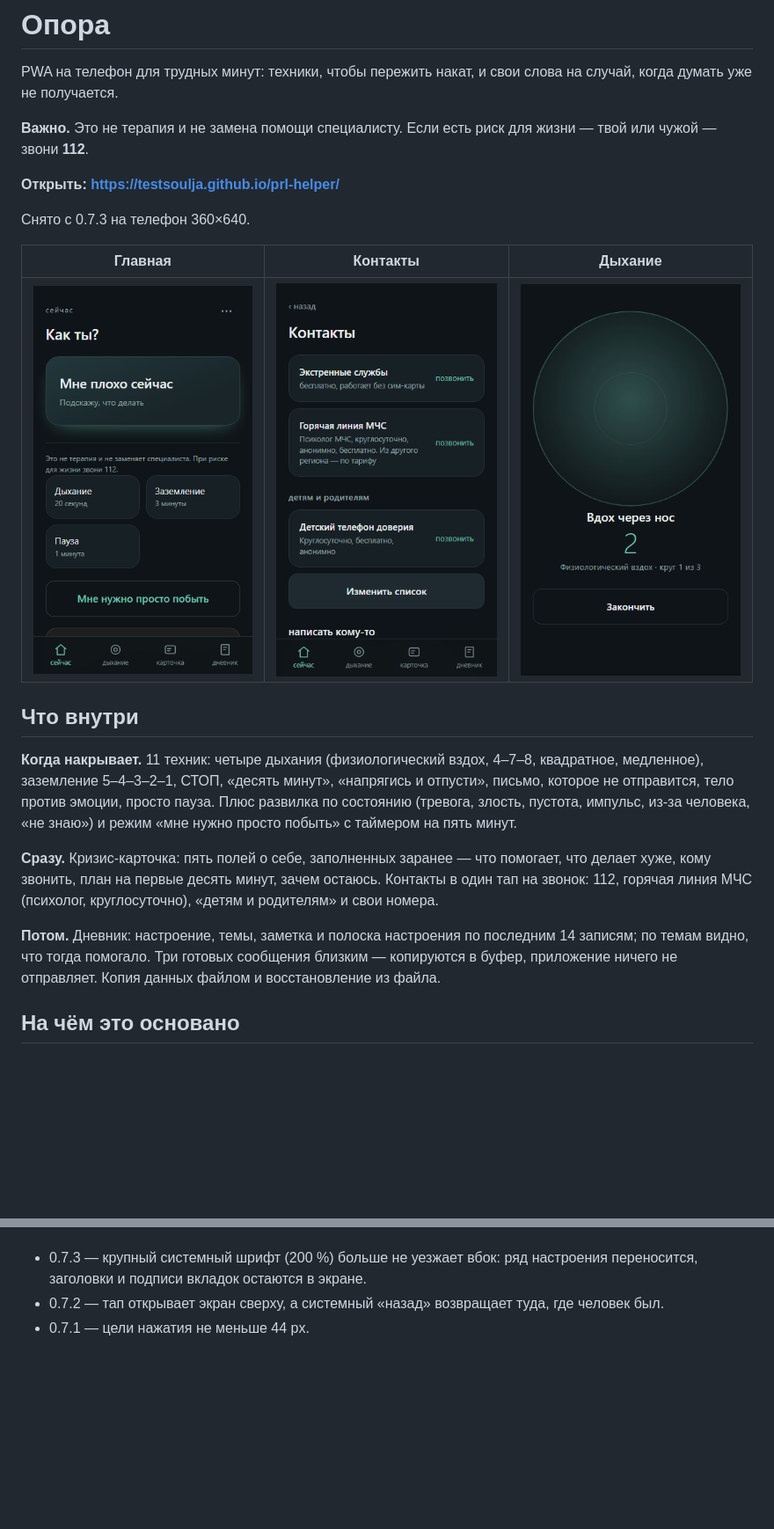
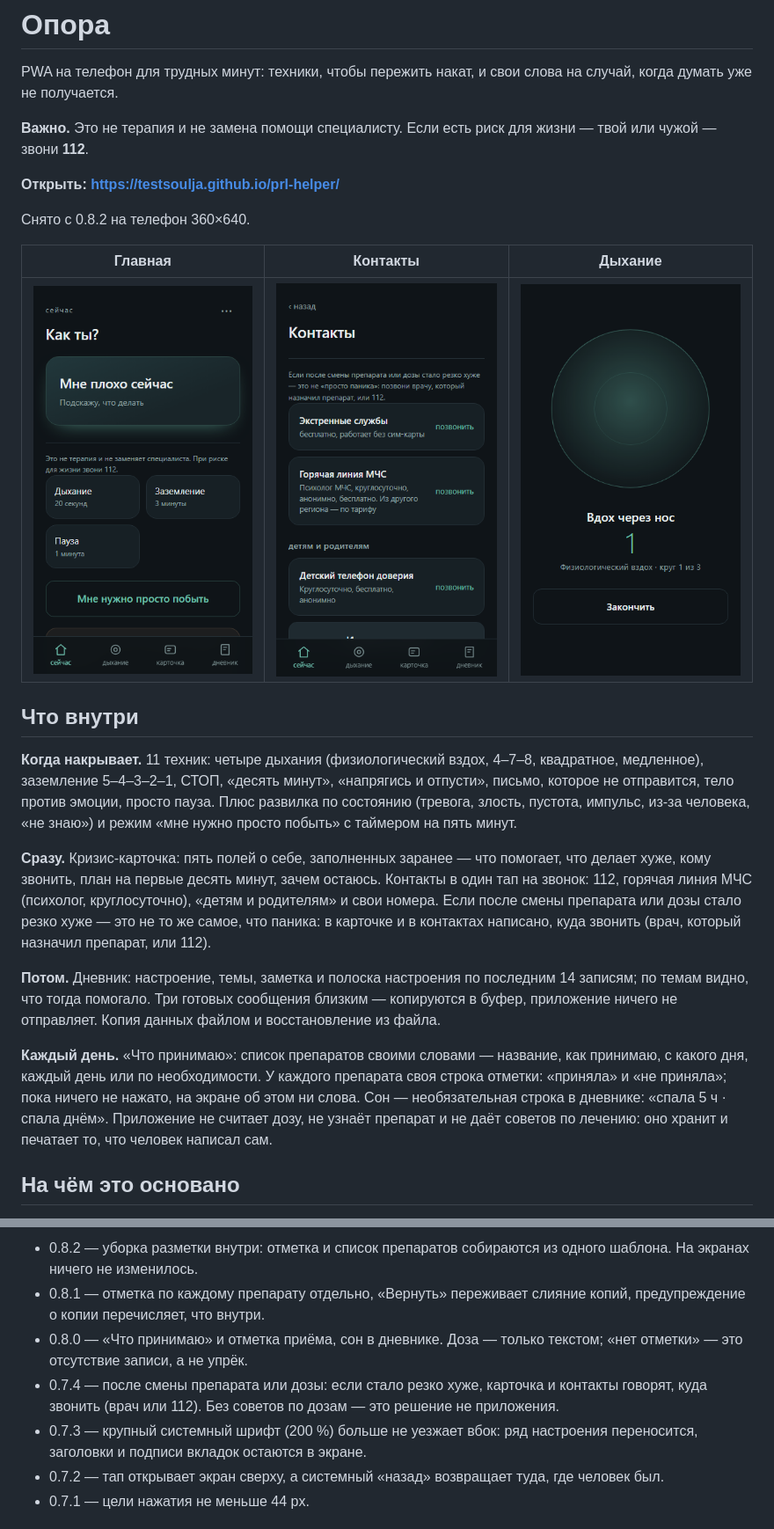
Before and after one commit to TestSoulja/prl-helper, a Markdown page: README.md, 2 parts joined by grey strips. Shown at 88% size. Drawn GitHub-style; pictures changed too: img/contacts.png, img/skill.png; blank space fills up the shorter version.

```diff
--- a/README.md
+++ b/README.md
@@ -6,7 +6,7 @@ PWA на телефон для трудных минут: техники, что
 
 **Открыть: https://testsoulja.github.io/prl-helper/**
 
-Снято с 0.7.3 на телефон 360×640.
+Снято с 0.8.2 на телефон 360×640.
 
 | Главная | Контакты | Дыхание |
 |:---:|:---:|:---:|
@@ -16,9 +16,11 @@ PWA на телефон для трудных минут: техники, что
 
 **Когда накрывает.** 11 техник: четыре дыхания (физиологический вздох, 4–7–8, квадратное, медленное), заземление 5–4–3–2–1, СТОП, «десять минут», «напрягись и отпусти», письмо, которое не отправится, тело против эмоции, просто пауза. Плюс развилка по состоянию (тревога, злость, пустота, импульс, из-за человека, «не знаю») и режим «мне нужно просто побыть» с таймером на пять минут.
 
-**Сразу.** Кризис-карточка: пять полей о себе, заполненных заранее — что помогает, что делает хуже, кому звонить, план на первые десять минут, зачем остаюсь. Контакты в один тап на звонок: 112, горячая линия МЧС (психолог, круглосуточно), «детям и родителям» и свои номера.
+**Сразу.** Кризис-карточка: пять полей о себе, заполненных заранее — что помогает, что делает хуже, кому звонить, план на первые десять минут, зачем остаюсь. Контакты в один тап на звонок: 112, горячая линия МЧС (психолог, круглосуточно), «детям и родителям» и свои номера. Если после смены препарата или дозы стало резко хуже — это не то же самое, что паника: в карточке и в контактах написано, куда звонить (врач, который назначил препарат, или 112).
 
 **Потом.** Дневник: настроение, темы, заметка и полоска настроения по последним 14 записям; по темам видно, что тогда помогало. Три готовых сообщения близким — копируются в буфер, приложение ничего не отправляет. Копия данных файлом и восстановление из файла.
+
+**Каждый день.** «Что принимаю»: список препаратов своими словами — название, как принимаю, с какого дня, каждый день или по необходимости. У каждого препарата своя строка отметки: «приняла» и «не приняла»; пока ничего не нажато, на экране об этом ни слова. Сон — необязательная строка в дневнике: «спала 5 ч · спала днём». Приложение не считает дозу, не узнаёт препарат и не даёт советов по лечению: оно хранит и печатает то, что человек написал сам.
 
 ## На чём это основано
 
@@ -65,4 +67,8 @@ PWA на телефон для трудных минут: техники, что
 
+- 0.8.2 — уборка разметки внутри: отметка и список препаратов собираются из одного шаблона. На экранах ничего не изменилось.
+- 0.8.1 — отметка по каждому препарату отдельно, «Вернуть» переживает слияние копий, предупреждение о копии перечисляет, что внутри.
+- 0.8.0 — «Что принимаю» и отметка приёма, сон в дневнике. Доза — только текстом; «нет отметки» — это отсутствие записи, а не упрёк.
+- 0.7.4 — после смены препарата или дозы: если стало резко хуже, карточка и контакты говорят, куда звонить (врач или 112). Без советов по дозам — это решение не приложения.
 - 0.7.3 — крупный системный шрифт (200 %) больше не уезжает вбок: ряд настроения переносится, заголовки и подписи вкладок остаются в экране.
 - 0.7.2 — тап открывает экран сверху, а системный «назад» возвращает туда, где человек был.
 - 0.7.1 — цели нажатия не меньше 44 px.
```
Also changed, not shown: other parts of README.md (+1 -1 lines), 8 other files.
